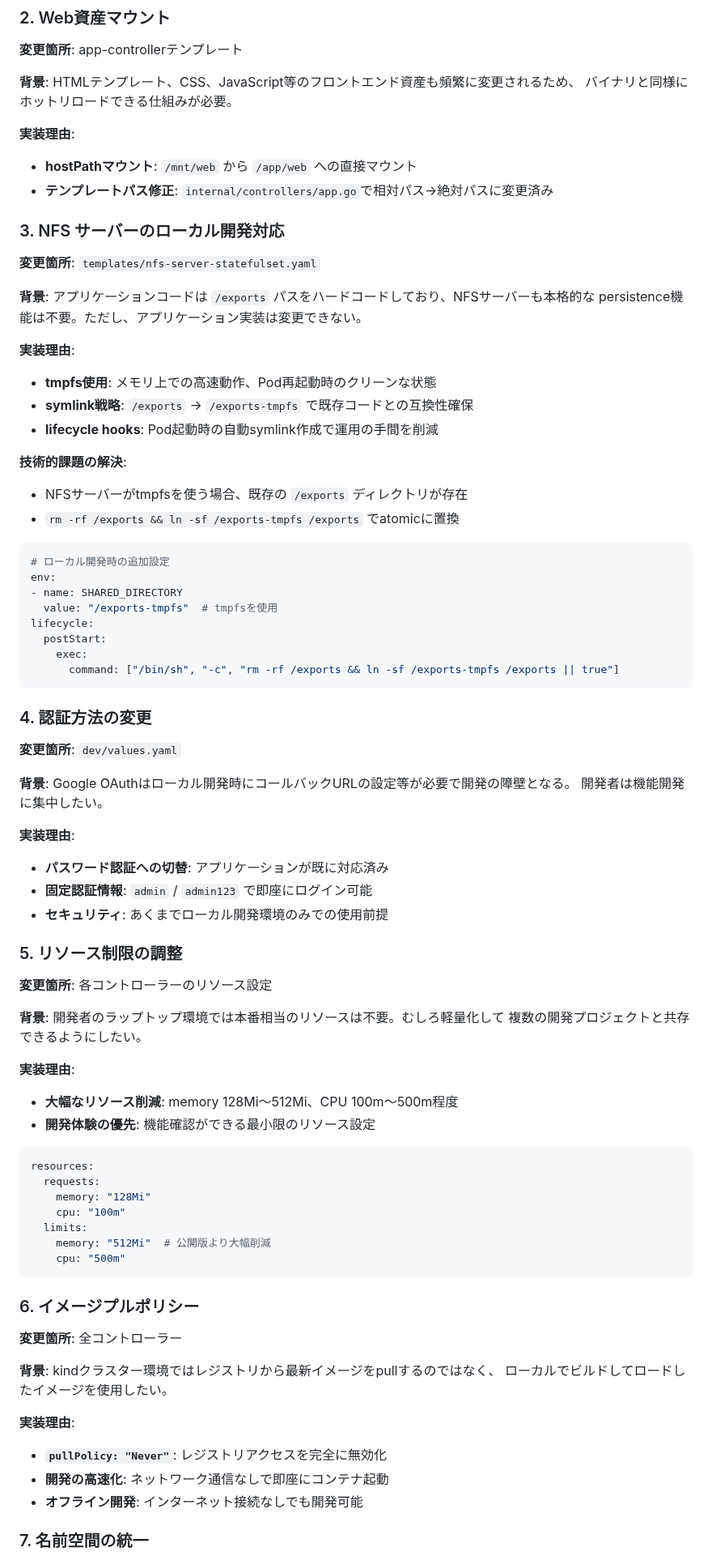
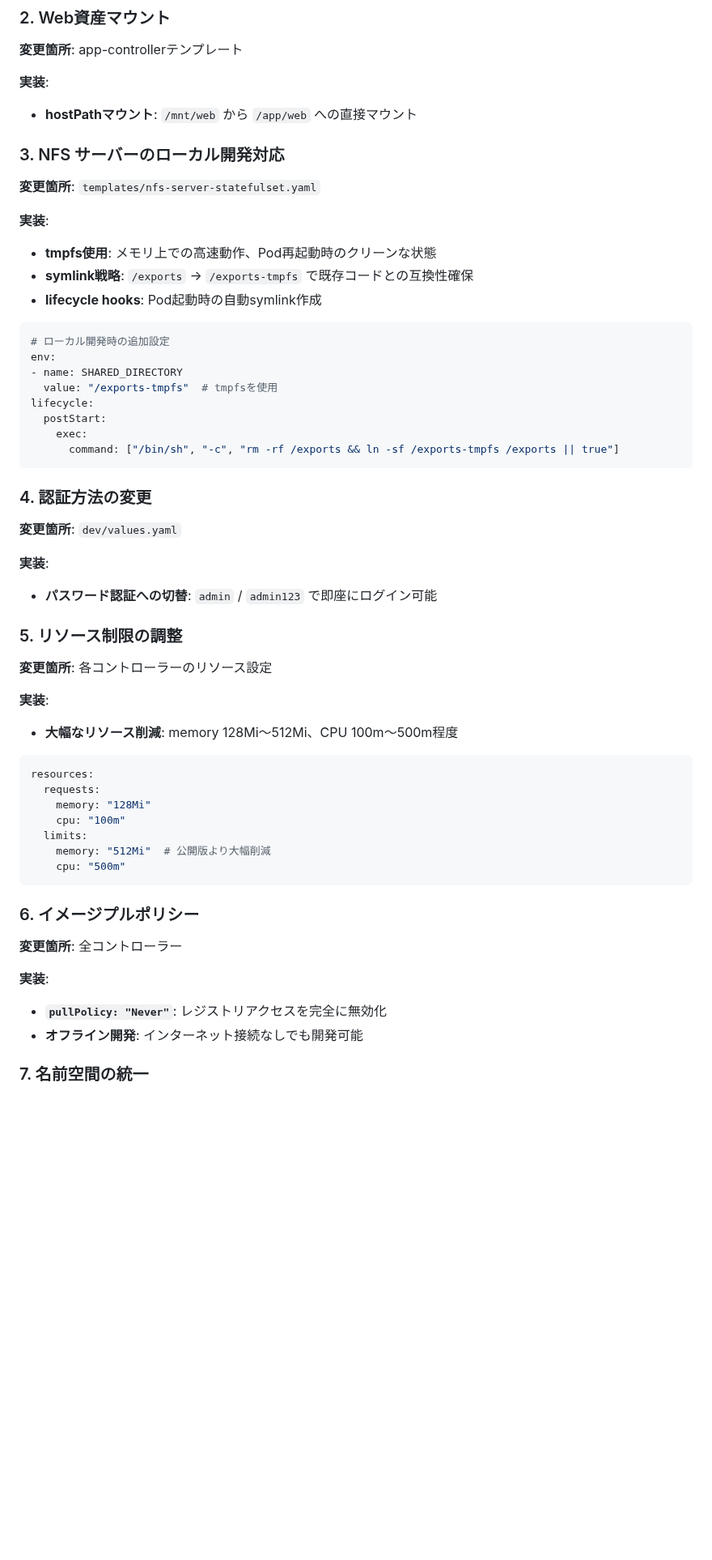
Before and after one commit to tyottodekiru/k8s-playground-app, a Markdown page: charts/k8s-playground-local/DEVELOPMENT.ja.md, the part around one of its changes. Shown at 81% size. GitHub-like rendering; blank space fills up the shorter version.

````diff
--- a/charts/k8s-playground-local/DEVELOPMENT.ja.md
+++ b/charts/k8s-playground-local/DEVELOPMENT.ja.md
@@ -50,29 +29,16 @@ volumes:
 ### 2. Web資産マウント
 **変更箇所**: app-controllerテンプレート
 
-**背景**:
-HTMLテンプレート、CSS、JavaScript等のフロントエンド資産も頻繁に変更されるため、
-バイナリと同様にホットリロードできる仕組みが必要。
-
-**実装理由**:
+**実装**:
 - **hostPathマウント**: `/mnt/web` から `/app/web` への直接マウント
-- **テンプレートパス修正**: `internal/controllers/app.go`で相対パス→絶対パスに変更済み
 
 ### 3. NFS サーバーのローカル開発対応
 **変更箇所**: `templates/nfs-server-statefulset.yaml`
 
-**背景**:
-アプリケーションコードは `/exports` パスをハードコードしており、NFSサーバーも本格的な
-persistence機能は不要。ただし、アプリケーション実装は変更できない。
-
-**実装理由**:
+**実装**:
 - **tmpfs使用**: メモリ上での高速動作、Pod再起動時のクリーンな状態
 - **symlink戦略**: `/exports` → `/exports-tmpfs` で既存コードとの互換性確保
-- **lifecycle hooks**: Pod起動時の自動symlink作成で運用の手間を削減
-
-**技術的課題の解決**:
-- NFSサーバーがtmpfsを使う場合、既存の `/exports` ディレクトリが存在
-- `rm -rf /exports && ln -sf /exports-tmpfs /exports` でatomicに置換
+- **lifecycle hooks**: Pod起動時の自動symlink作成
 
 ```yaml
 # ローカル開発時の追加設定
@@ -88,25 +54,14 @@ lifecycle:
 ### 4. 認証方法の変更
 **変更箇所**: `dev/values.yaml`
 
-**背景**:
-Google OAuthはローカル開発時にコールバックURLの設定等が必要で開発の障壁となる。
-開発者は機能開発に集中したい。
-
-**実装理由**:
-- **パスワード認証への切替**: アプリケーションが既に対応済み
-- **固定認証情報**: `admin` / `admin123` で即座にログイン可能
-- **セキュリティ**: あくまでローカル開発環境のみでの使用前提
+**実装**:
+- **パスワード認証への切替**: `admin` / `admin123` で即座にログイン可能
 
 ### 5. リソース制限の調整
 **変更箇所**: 各コントローラーのリソース設定
 
-**背景**:
-開発者のラップトップ環境では本番相当のリソースは不要。むしろ軽量化して
-複数の開発プロジェクトと共存できるようにしたい。
-
-**実装理由**:
+**実装**:
 - **大幅なリソース削減**: memory 128Mi～512Mi、CPU 100m～500m程度
-- **開発体験の優先**: 機能確認ができる最小限のリソース設定
 
 ```yaml
 resources:
@@ -121,13 +76,8 @@ resources:
 ### 6. イメージプルポリシー
 **変更箇所**: 全コントローラー
 
-**背景**:
-kindクラスター環境ではレジストリから最新イメージをpullするのではなく、
-ローカルでビルドしてロードしたイメージを使用したい。
-
-**実装理由**:
+**実装**:
 - **`pullPolicy: "Never"`**: レジストリアクセスを完全に無効化
-- **開発の高速化**: ネットワーク通信なしで即座にコンテナ起動
 - **オフライン開発**: インターネット接続なしでも開発可能
 
 ### 7. 名前空間の統一
````
Also changed, not shown: other parts of charts/k8s-playground-local/DEVELOPMENT.ja.md (+2 -28 lines), charts/k8s-playground-local/DEVELOPMENT.md (+9 -65 lines).
